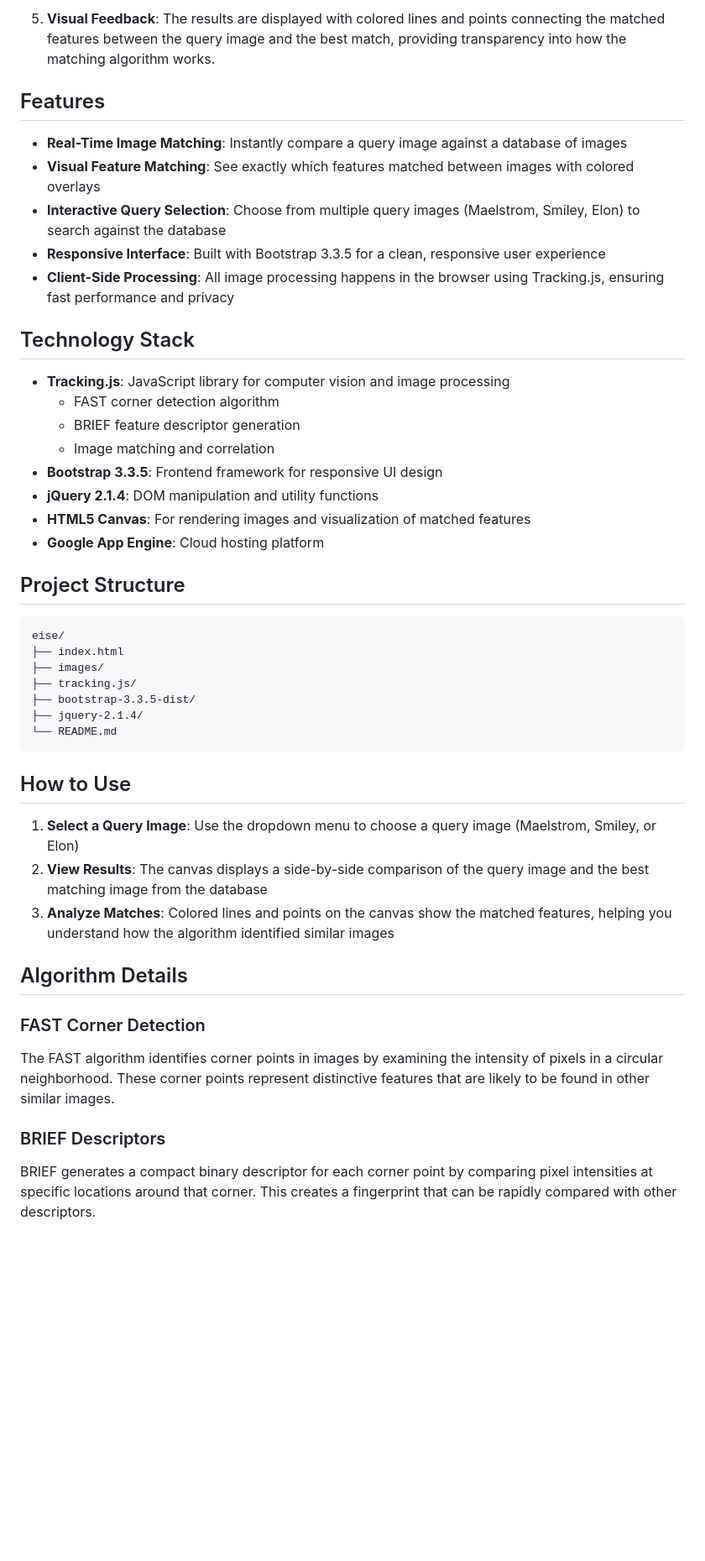
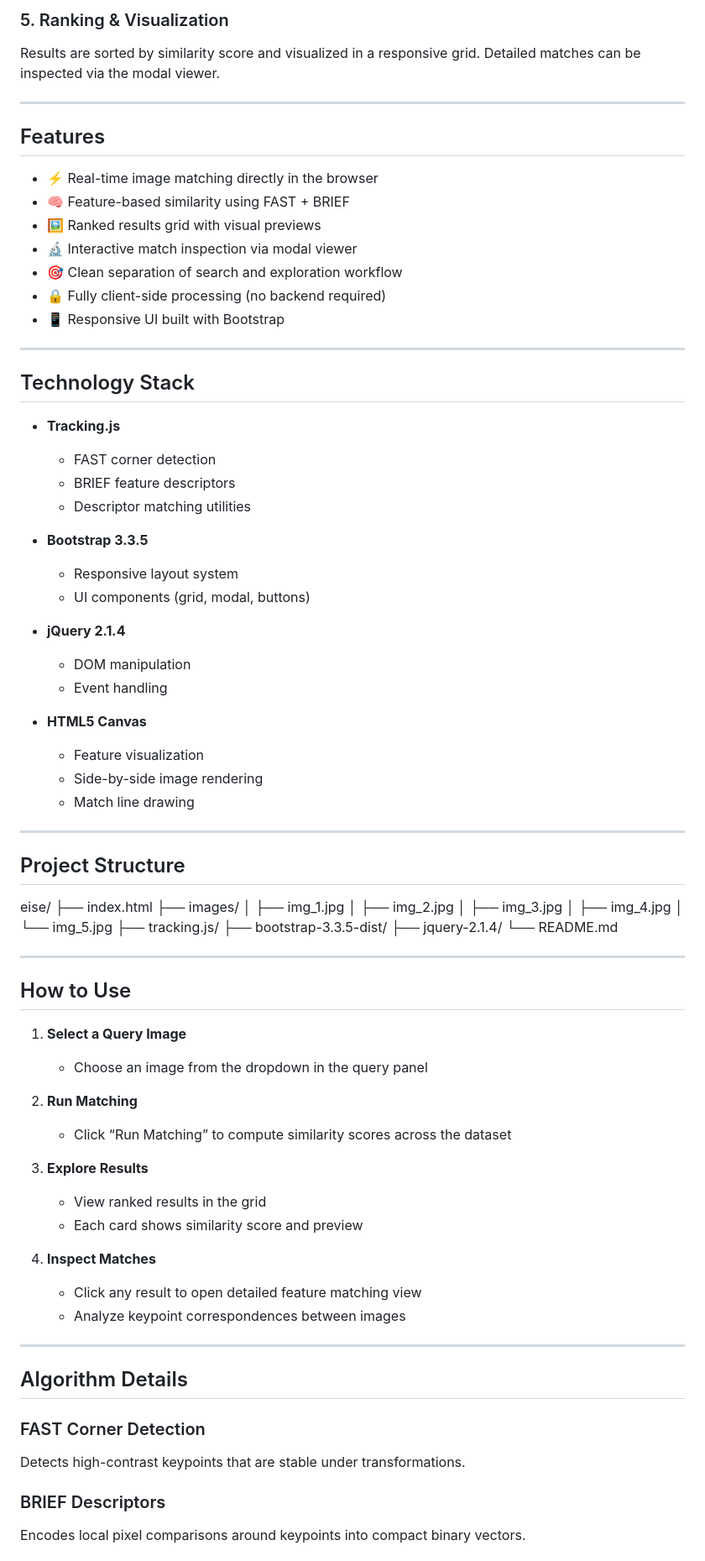
Before and after one commit to datjandra/eise, a Markdown page: README.md, the part around one of its changes. Shown at 84% size. GitHub-like rendering; blank space fills up the shorter version.

````diff
--- a/README.md
+++ b/README.md
@@ -22,48 +67,82 @@ EISE employs sophisticated image processing and feature detection algorithms to
 
-5. **Visual Feedback**: The results are displayed with colored lines and points connecting the matched features between the query image and the best match, providing transparency into how the matching algorithm works.
+### 5. Ranking & Visualization
+Results are sorted by similarity score and visualized in a responsive grid. Detailed matches can be inspected via the modal viewer.
+
+---
 
 ## Features
 
-- **Real-Time Image Matching**: Instantly compare a query image against a database of images
-- **Visual Feature Matching**: See exactly which features matched between images with colored overlays
-- **Interactive Query Selection**: Choose from multiple query images (Maelstrom, Smiley, Elon) to search against the database
-- **Responsive Interface**: Built with Bootstrap 3.3.5 for a clean, responsive user experience
-- **Client-Side Processing**: All image processing happens in the browser using Tracking.js, ensuring fast performance and privacy
+- ⚡ Real-time image matching directly in the browser
+- 🧠 Feature-based similarity using FAST + BRIEF
+- 🖼️ Ranked results grid with visual previews
+- 🔬 Interactive match inspection via modal viewer
+- 🎯 Clean separation of search and exploration workflow
+- 🔒 Fully client-side processing (no backend required)
+- 📱 Responsive UI built with Bootstrap
+
+---
 
 ## Technology Stack
 
-- **Tracking.js**: JavaScript library for computer vision and image processing
-  - FAST corner detection algorithm
-  - BRIEF feature descriptor generation
-  - Image matching and correlation
-- **Bootstrap 3.3.5**: Frontend framework for responsive UI design
-- **jQuery 2.1.4**: DOM manipulation and utility functions
-- **HTML5 Canvas**: For rendering images and visualization of matched features
-- **Google App Engine**: Cloud hosting platform
+- **Tracking.js**
+  - FAST corner detection
+  - BRIEF feature descriptors
+  - Descriptor matching utilities
+
+- **Bootstrap 3.3.5**
+  - Responsive layout system
+  - UI components (grid, modal, buttons)
+
+- **jQuery 2.1.4**
+  - DOM manipulation
+  - Event handling
+
+- **HTML5 Canvas**
+  - Feature visualization
+  - Side-by-side image rendering
+  - Match line drawing
+
+---
 
 ## Project Structure
-
-```
 eise/
 ├── index.html
 ├── images/
+│ ├── img_1.jpg
+│ ├── img_2.jpg
+│ ├── img_3.jpg
+│ ├── img_4.jpg
+│ └── img_5.jpg
 ├── tracking.js/
 ├── bootstrap-3.3.5-dist/
 ├── jquery-2.1.4/
 └── README.md
-```
+
+---
 
 ## How to Use
 
-1. **Select a Query Image**: Use the dropdown menu to choose a query image (Maelstrom, Smiley, or Elon)
-2. **View Results**: The canvas displays a side-by-side comparison of the query image and the best matching image from the database
-3. **Analyze Matches**: Colored lines and points on the canvas show the matched features, helping you understand how the algorithm identified similar images
+1. **Select a Query Image**
+   - Choose an image from the dropdown in the query panel
+
+2. **Run Matching**
+   - Click “Run Matching” to compute similarity scores across the dataset
+
+3. **Explore Results**
+   - View ranked results in the grid
+   - Each card shows similarity score and preview
+
+4. **Inspect Matches**
+   - Click any result to open detailed feature matching view
+   - Analyze keypoint correspondences between images
+
+---
 
 ## Algorithm Details
 
 ### FAST Corner Detection
-The FAST algorithm identifies corner points in images by examining the intensity of pixels in a circular neighborhood. These corner points represent distinctive features that are likely to be found in other similar images.
+Detects high-contrast keypoints that are stable under transformations.
 
 ### BRIEF Descriptors
-BRIEF generates a compact binary descriptor for each corner point by comparing pixel intensities at specific locations around that corner. This creates a fingerprint that can be rapidly compared with other descriptors.
+Encodes local pixel comparisons around keypoints into compact binary vectors.
 
````
Also changed, not shown: other parts of README.md (+107 -33 lines).
